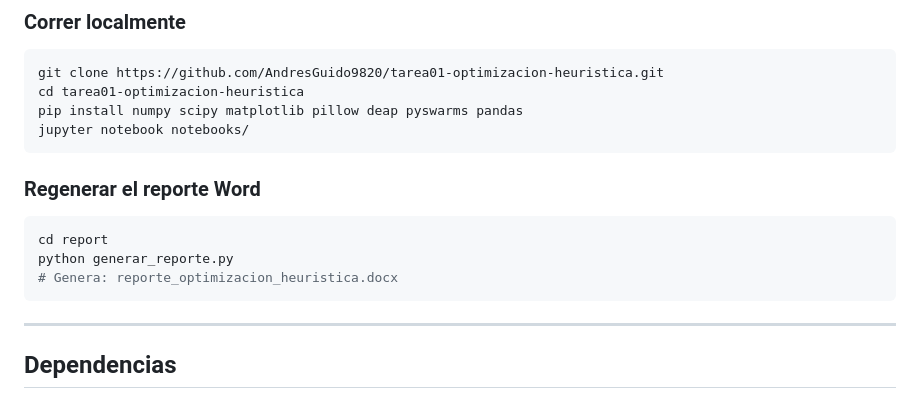
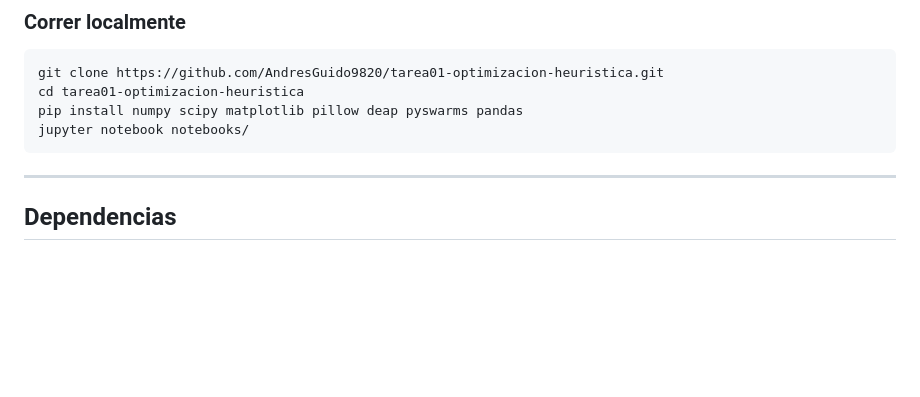
Before and after one commit to AndresGuido9820/optimizacion-metaheuristicas, a Markdown page: README.md, the part around the change. Rendered like a GitHub page; blank space fills up the shorter version.

Commit message:
Elimina instrucción de generación de reporte Word del README

````diff
--- a/README.md
+++ b/README.md
@@ -98,13 +98,6 @@ pip install numpy scipy matplotlib pillow deap pyswarms pandas
 jupyter notebook notebooks/
 ```
 
-### Regenerar el reporte Word
-```bash
-cd report
-python generar_reporte.py
-# Genera: reporte_optimizacion_heuristica.docx
-```
-
 ---
 
 ## Dependencias
````
